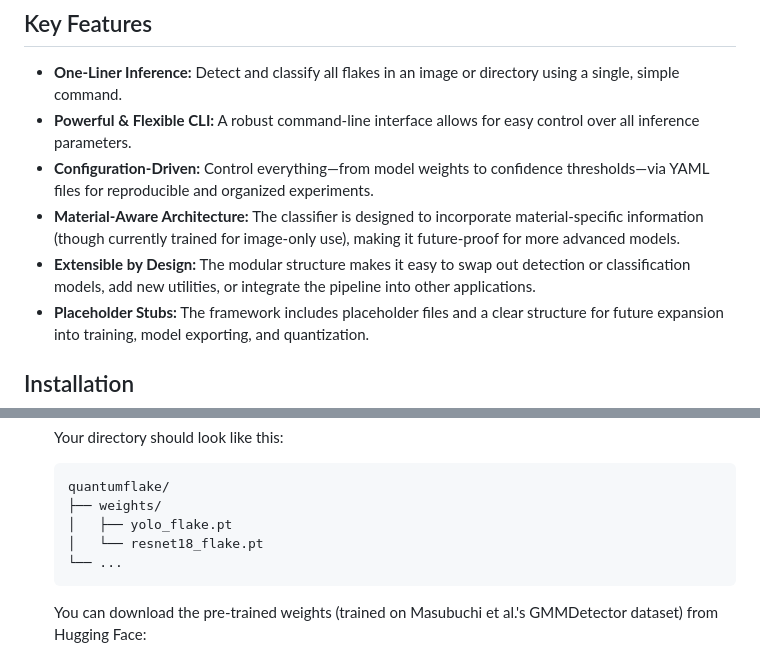
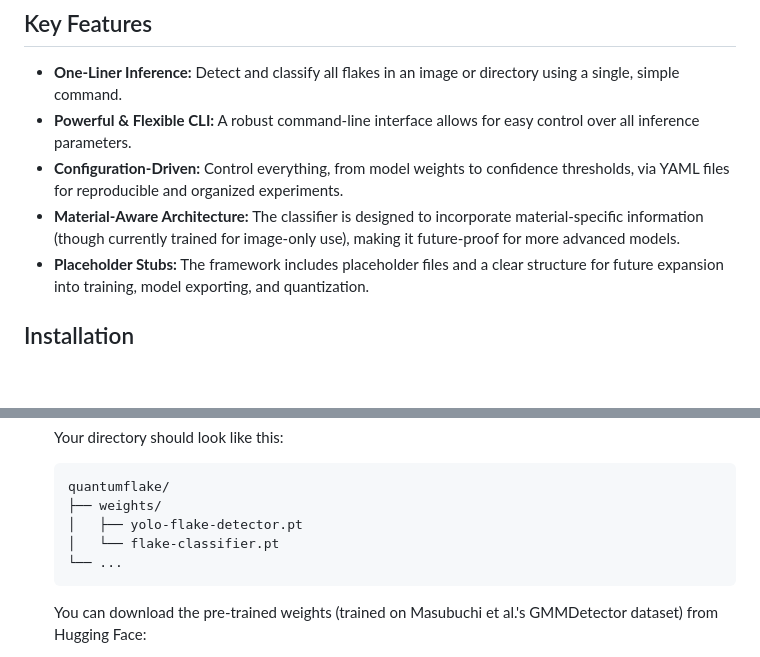
Before and after one commit to uark-cviu/quantumflake, a Markdown page: README.md, 2 parts joined by grey strips. Drawn GitHub-style; blank space fills up the shorter version.

````diff
--- a/README.md
+++ b/README.md
@@ -15,9 +15,8 @@ You can test out the framework with your own images here: https://huggingface.co
 
 - **One-Liner Inference:** Detect and classify all flakes in an image or directory using a single, simple command.
 - **Powerful & Flexible CLI:** A robust command-line interface allows for easy control over all inference parameters.
-- **Configuration-Driven:** Control everything—from model weights to confidence thresholds—via YAML files for reproducible and organized experiments.
+- **Configuration-Driven:** Control everything, from model weights to confidence thresholds, via YAML files for reproducible and organized experiments.
 - **Material-Aware Architecture:** The classifier is designed to incorporate material-specific information (though currently trained for image-only use), making it future-proof for more advanced models.
-- **Extensible by Design:** The modular structure makes it easy to swap out detection or classification models, add new utilities, or integrate the pipeline into other applications.
 - **Placeholder Stubs:** The framework includes placeholder files and a clear structure for future expansion into training, model exporting, and quantization.
 
 ## Installation
@@ -48,8 +47,8 @@ You can test out the framework with your own images here: https://huggingface.co
     ```
     quantumflake/
     ├── weights/
-    │   ├── yolo_flake.pt
-    │   └── resnet18_flake.pt
+    │   ├── yolo-flake-detector.pt
+    │   └── flake-classifier.pt
     └── ...
     ```
 
````
